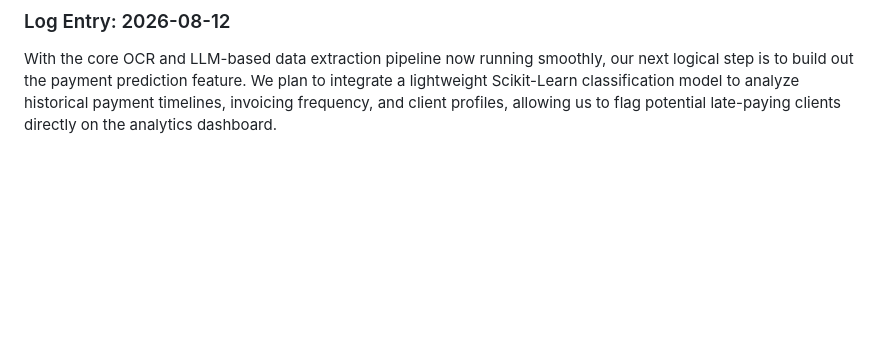
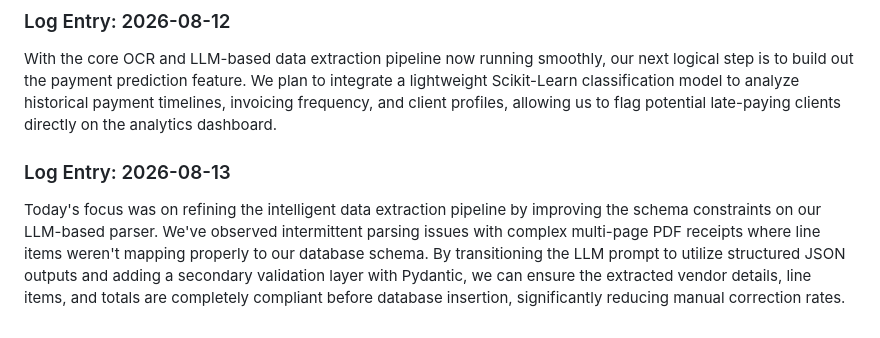
Before and after one commit to Ateendra9/AI-enabled-invoice-application, a Markdown page: project_log.md, the part around the change. Drawn GitHub-style; blank space fills up the shorter version.

Commit message:
Refine LLM parser with structured JSON output

```diff
--- a/project_log.md
+++ b/project_log.md
@@ -192,3 +192,6 @@ Today's development focused on improving the robustness of the intelligent data
 
 ### Log Entry: 2026-08-12
 With the core OCR and LLM-based data extraction pipeline now running smoothly, our next logical step is to build out the payment prediction feature. We plan to integrate a lightweight Scikit-Learn classification model to analyze historical payment timelines, invoicing frequency, and client profiles, allowing us to flag potential late-paying clients directly on the analytics dashboard.
+
+### Log Entry: 2026-08-13
+Today's focus was on refining the intelligent data extraction pipeline by improving the schema constraints on our LLM-based parser. We've observed intermittent parsing issues with complex multi-page PDF receipts where line items weren't mapping properly to our database schema. By transitioning the LLM prompt to utilize structured JSON outputs and adding a secondary validation layer with Pydantic, we can ensure the extracted vendor details, line items, and totals are completely compliant before database insertion, significantly reducing manual correction rates.
```
